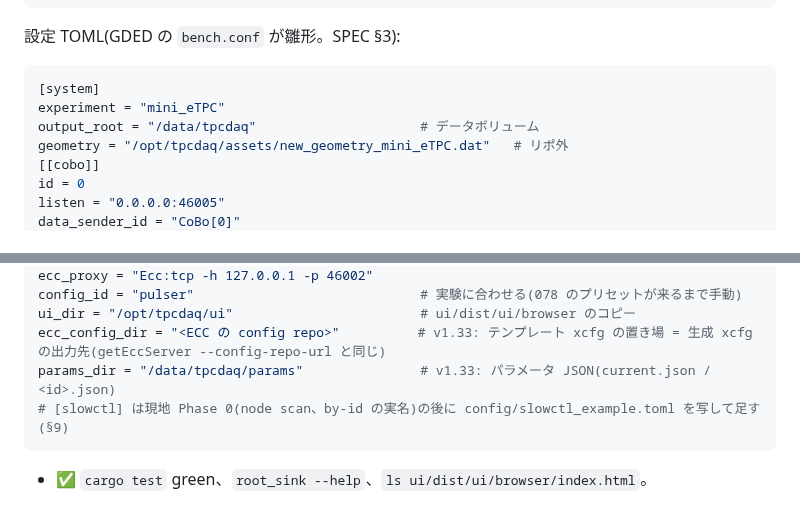
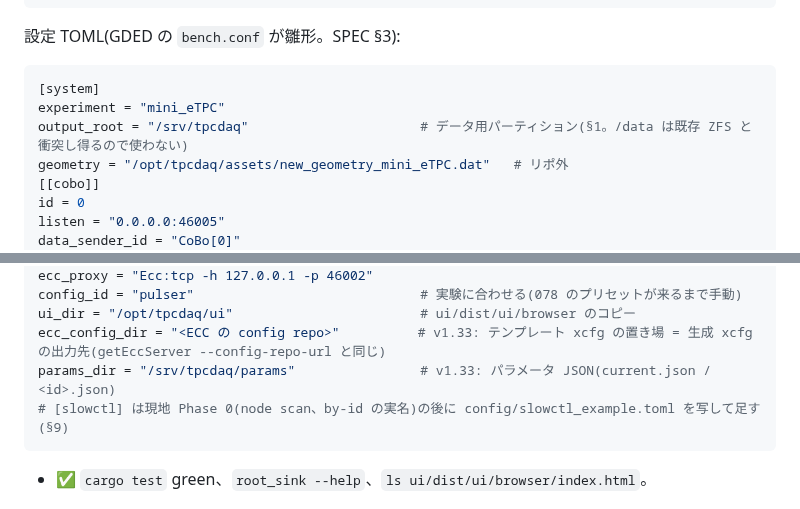
Before and after one commit to aogaki/tpcdaq-rs, a Markdown page: docs/NEW_DAQ_SETUP_ja.md, 2 parts joined by grey strips. Drawn GitHub-style.

````diff
--- a/docs/NEW_DAQ_SETUP_ja.md
+++ b/docs/NEW_DAQ_SETUP_ja.md
@@ -91,7 +109,7 @@ cd ui && npm ci && npm run build && cd -       # → ui/dist/ui/browser(controll
 ```toml
 [system]
 experiment = "mini_eTPC"
-output_root = "/data/tpcdaq"                     # データボリューム
+output_root = "/srv/tpcdaq"                      # データ用パーティション(§1。/data は既存 ZFS と衝突し得るので使わない)
 geometry = "/opt/tpcdaq/assets/new_geometry_mini_eTPC.dat"   # リポ外
 [[cobo]]
 id = 0
@@ -113,7 +131,7 @@ ecc_proxy = "Ecc:tcp -h 127.0.0.1 -p 46002"
 config_id = "pulser"                             # 実験に合わせる(078 のプリセットが来るまで手動)
 ui_dir = "/opt/tpcdaq/ui"                        # ui/dist/ui/browser のコピー
 ecc_config_dir = "<ECC の config repo>"          # v1.33: テンプレート xcfg の置き場 = 生成 xcfg の出力先(getEccServer --config-repo-url と同じ)
-params_dir = "/data/tpcdaq/params"               # v1.33: パラメータ JSON(current.json / <id>.json)
+params_dir = "/srv/tpcdaq/params"                # v1.33: パラメータ JSON(current.json / <id>.json)
 # [slowctl] は現地 Phase 0(node scan、by-id の実名)の後に config/slowctl_example.toml を写して足す(§9)
 ```
 - ✅ `cargo test` green、`root_sink --help`、`ls ui/dist/ui/browser/index.html`。
````
Also changed, not shown: other parts of docs/NEW_DAQ_SETUP_ja.md (+24 -4 lines), TODO/CURRENT.md (+1 -1 lines), TODO/archive/102_puppex_deploy_survey.md (+6 -0 lines).
